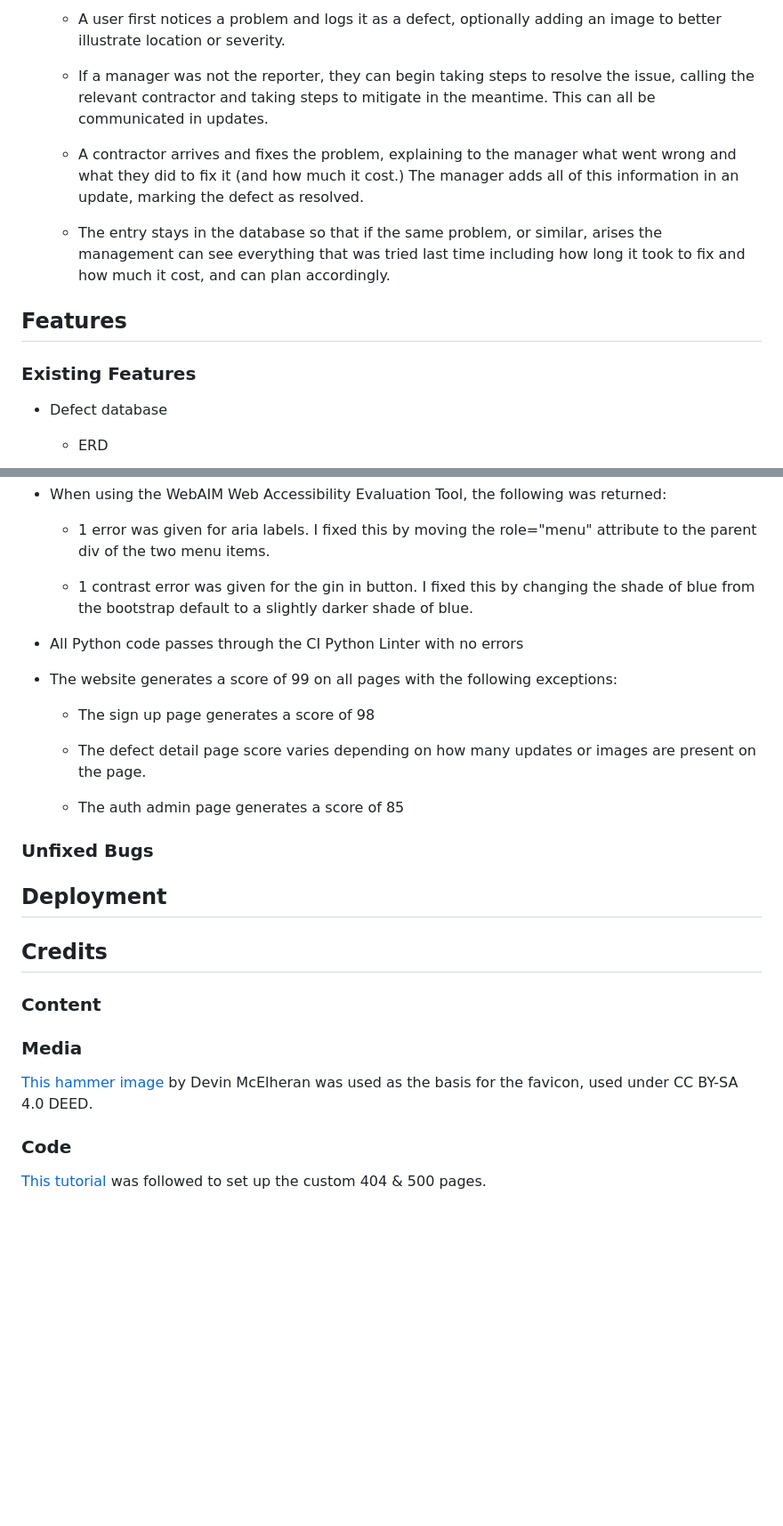
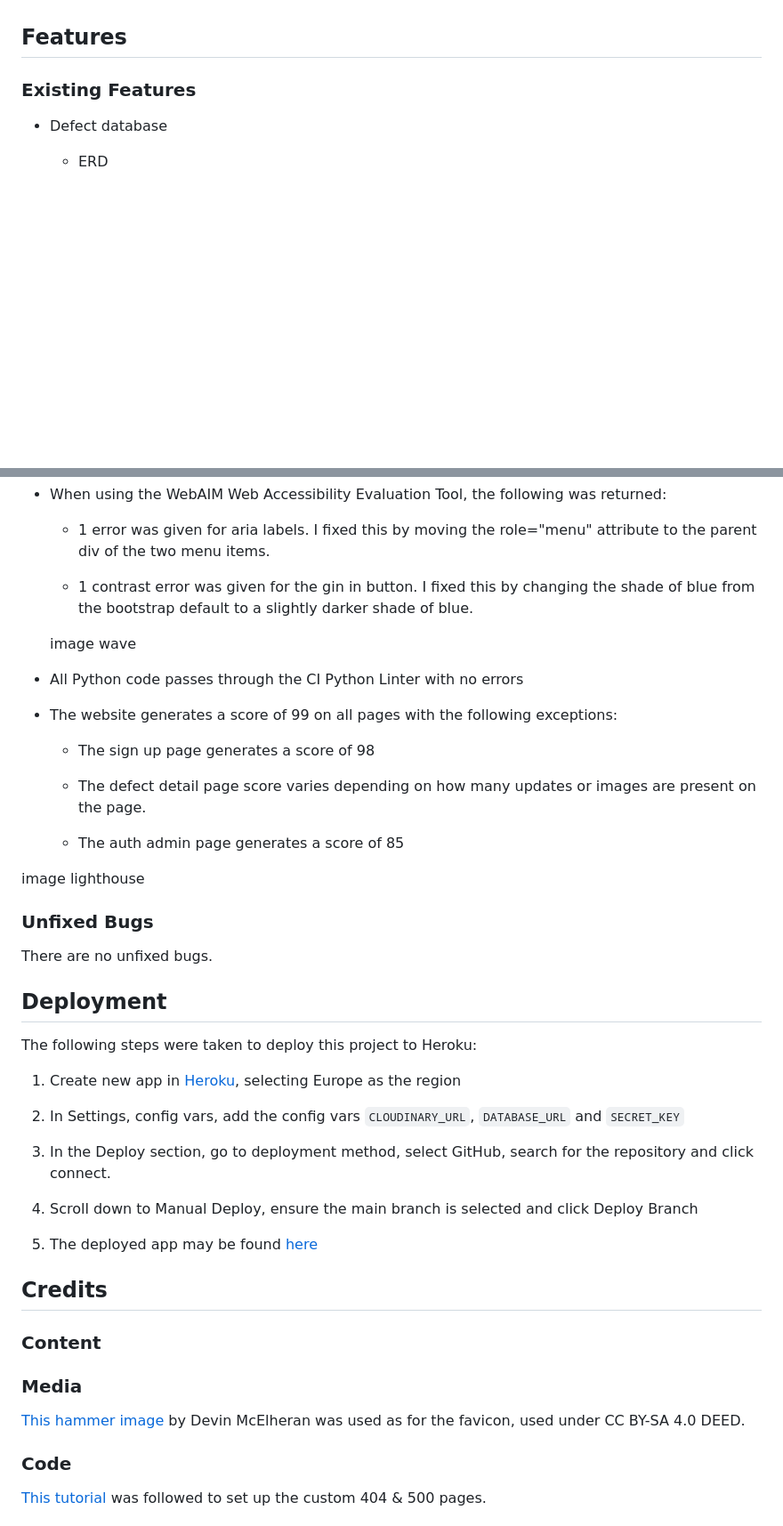
Before and after one commit to bezabu/bb-gp-pp4-part, a Markdown page: README.md, 2 parts joined by grey strips. Shown: that part at 89% size. Drawn GitHub-style; blank space fills up the shorter version.

```diff
--- a/README.md
+++ b/README.md
@@ -14,11 +19,4 @@ The design is minimalist, emphasizing presentation and readability of informatio
 
-  - A user first notices a problem and logs it as a defect, optionally adding an image to better illustrate location or severity.
-
-  - If a manager was not the reporter, they can begin taking steps to resolve the issue, calling the relevant contractor and taking steps to mitigate in the meantime. This can all be communicated in updates.
-
-  - A contractor arrives and fixes the problem, explaining to the manager what went wrong and what they did to fix it (and how much it cost.) The manager adds all of this information in an update, marking the defect as resolved.
-
-  - The entry stays in the database so that if the same problem, or similar, arises the management can see everything that was tried last time including how long it took to fix and how much it cost, and can plan accordingly.
 
 ## Features
 
@@ -115,6 +157,8 @@ The design is minimalist, emphasizing presentation and readability of informatio
 
   - 1 contrast error was given for the gin in button. I fixed this by changing the shade of blue from the bootstrap default to a slightly darker shade of blue.
 
+  image wave
+
 - All Python code passes through the CI Python Linter with no errors
 
 - The website generates a score of 99 on all pages with the following exceptions:
@@ -125,10 +169,26 @@ The design is minimalist, emphasizing presentation and readability of informatio
 
   - The auth admin page generates a score of 85
 
+image lighthouse
 
 ### Unfixed Bugs
 
+There are no unfixed bugs.
+
 ## Deployment
+
+The following steps were taken to deploy this project to Heroku:
+
+1. Create new app in [Heroku](https://dashboard.heroku.com/apps), selecting Europe as the region
+
+2. In Settings, config vars, add the config vars `CLOUDINARY_URL`, `DATABASE_URL` and `SECRET_KEY`
+
+3. In the Deploy section, go to deployment method, select GitHub, search for the repository and click connect.
+
+4. Scroll down to Manual Deploy, ensure the main branch is selected and click Deploy Branch
+
+5. The deployed app may be found [here](https://bb-gp-pp4-part-07cc42d9a56e.herokuapp.com/)
+
 
 ## Credits
 
@@ -136,7 +196,7 @@ The design is minimalist, emphasizing presentation and readability of informatio
 
 ### Media
 
-[This hammer image](https://commons.wikimedia.org/wiki/File:Hammer_Vector.svg) by Devin McElheran was used as the basis for the favicon, used under CC BY-SA 4.0 DEED.
+[This hammer image](https://commons.wikimedia.org/wiki/File:Hammer_Vector.svg) by Devin McElheran was used as for the favicon, used under CC BY-SA 4.0 DEED.
 
 
 ### Code
```
Also changed, not shown: other parts of README.md (+50 -1 lines).
